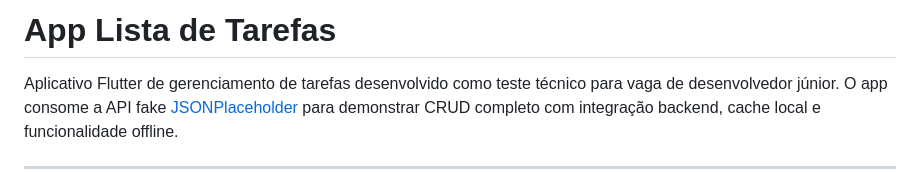
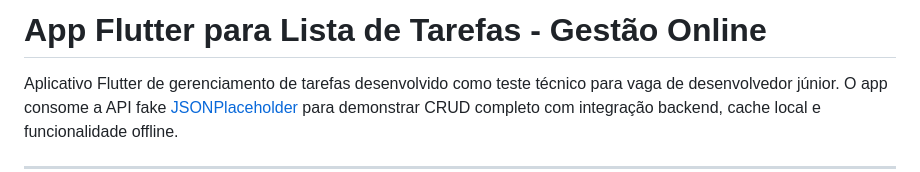
Before and after one commit to FilipeSantos22/app_lista_tarefas, a Markdown page: README.md, the part around the change. Rendered like a GitHub page.

Commit message:
Corrigindo legenda README.md

```diff
--- a/README.md
+++ b/README.md
@@ -1,4 +1,4 @@
-# App Lista de Tarefas
+# App Flutter para Lista de Tarefas - Gestão Online
 
 Aplicativo Flutter de gerenciamento de tarefas desenvolvido como teste técnico para vaga de desenvolvedor júnior. O app consome a API fake [JSONPlaceholder](https://jsonplaceholder.typicode.com/) para demonstrar CRUD completo com integração backend, cache local e funcionalidade offline.
 
```
